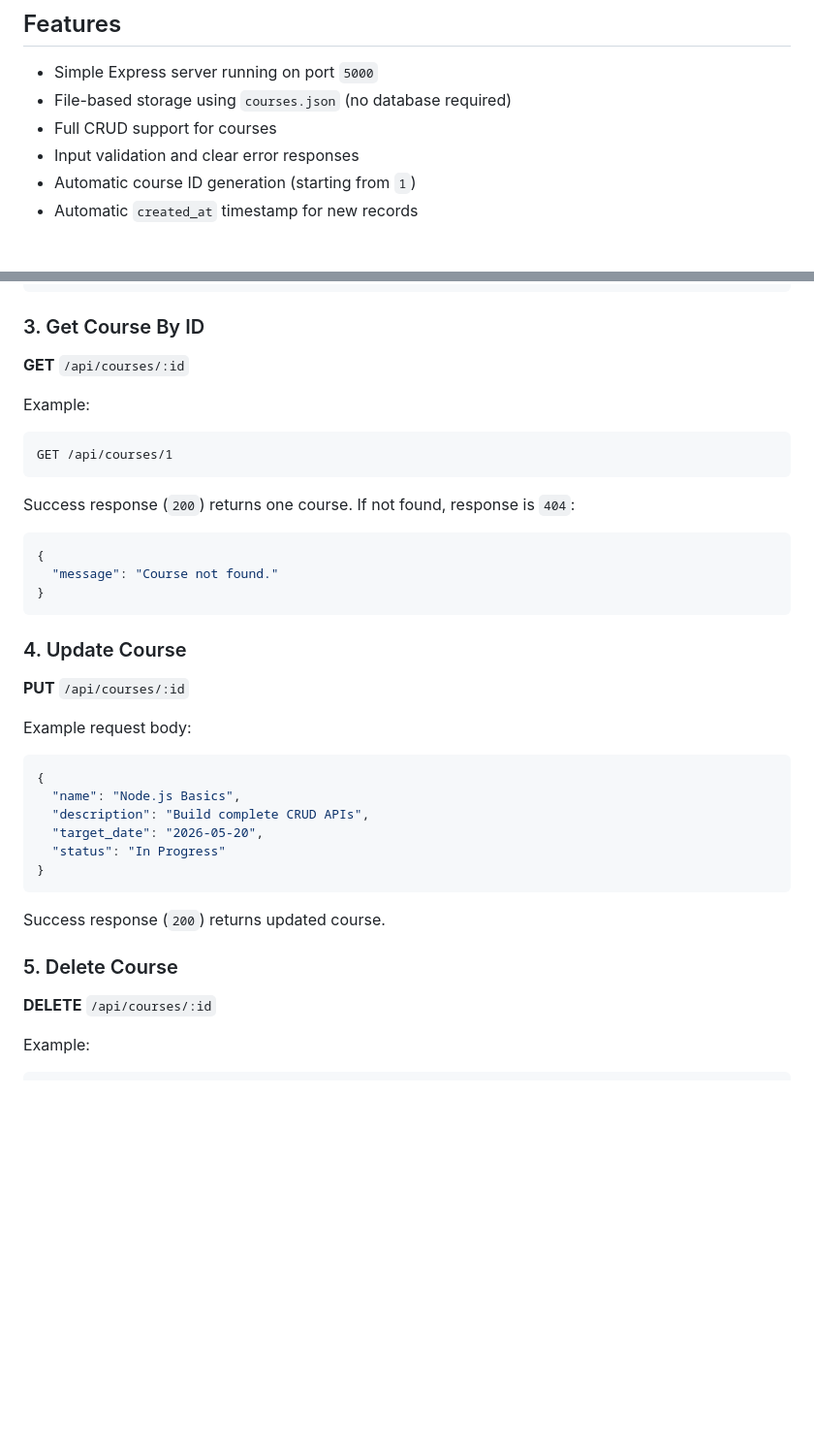
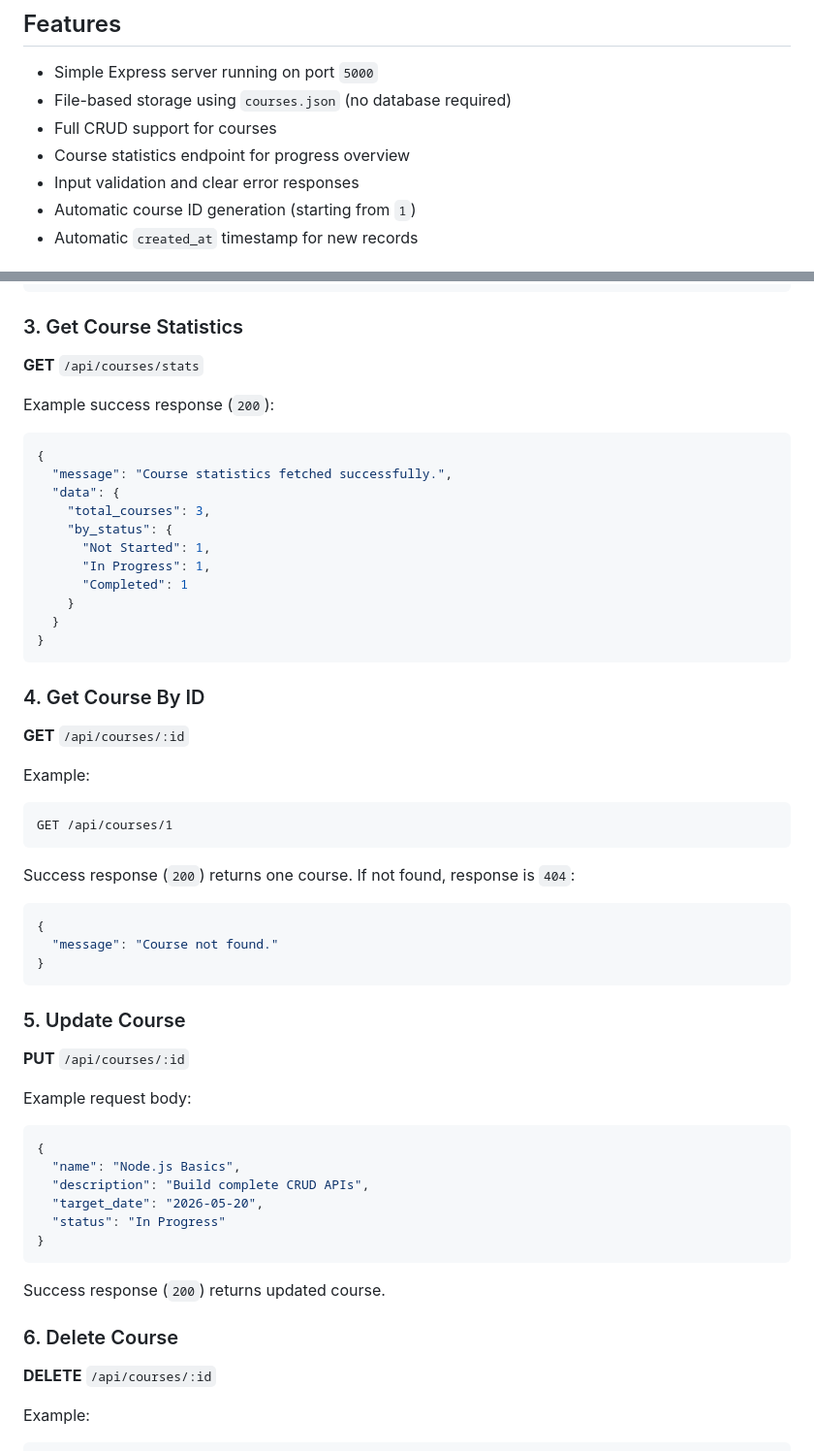
Before and after one commit to rafael-a-g-n/CodeCraftHub, a Markdown page: README.md, 2 parts joined by grey strips. Shown at 97% size. GitHub-like rendering; blank space fills up the shorter version.

Commit message:
Documents course statistics endpoint in API guide
Adds documentation for a new statistics endpoint that provides an overview of course progress. Improves API reference clarity by updating endpoint ordering and including sample responses.

````diff
--- a/README.md
+++ b/README.md
@@ -10,6 +10,7 @@ Course data is stored in a local JSON file (`courses.json`) that is created auto
 - Simple Express server running on port `5000`
 - File-based storage using `courses.json` (no database required)
 - Full CRUD support for courses
+- Course statistics endpoint for progress overview
 - Input validation and clear error responses
 - Automatic course ID generation (starting from `1`)
 - Automatic `created_at` timestamp for new records
@@ -99,7 +100,25 @@ Example success response (`200`):
 }
 ```
 
-### 3. Get Course By ID
+### 3. Get Course Statistics
+**GET** `/api/courses/stats`
+
+Example success response (`200`):
+```json
+{
+  "message": "Course statistics fetched successfully.",
+  "data": {
+    "total_courses": 3,
+    "by_status": {
+      "Not Started": 1,
+      "In Progress": 1,
+      "Completed": 1
+    }
+  }
+}
+```
+
+### 4. Get Course By ID
 **GET** `/api/courses/:id`
 
 Example:
@@ -115,7 +134,7 @@ If not found, response is `404`:
 }
 ```
 
-### 4. Update Course
+### 5. Update Course
 **PUT** `/api/courses/:id`
 
 Example request body:
@@ -130,7 +149,7 @@ Example request body:
 
 Success response (`200`) returns updated course.
 
-### 5. Delete Course
+### 6. Delete Course
 **DELETE** `/api/courses/:id`
 
 Example:
````
